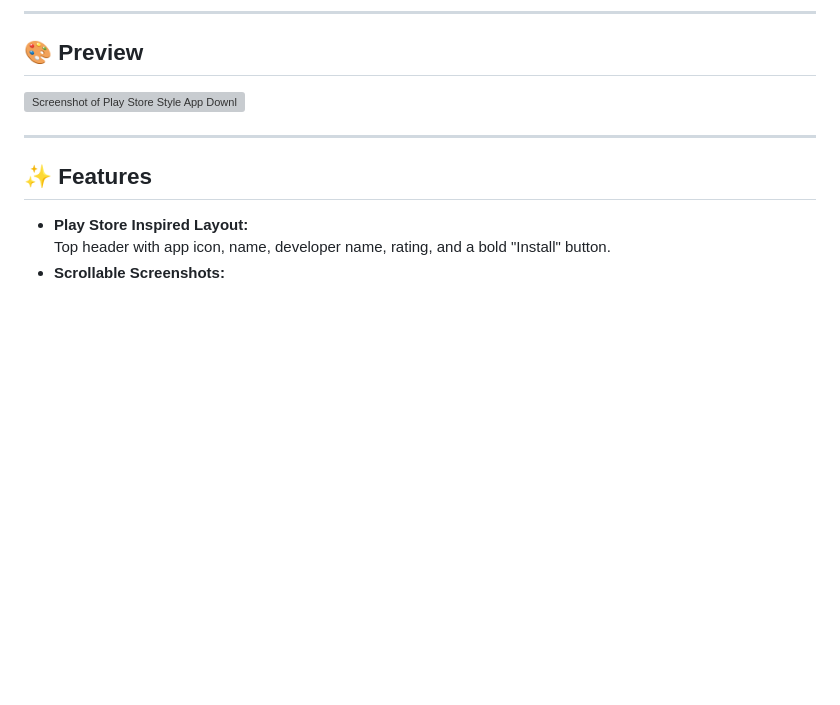
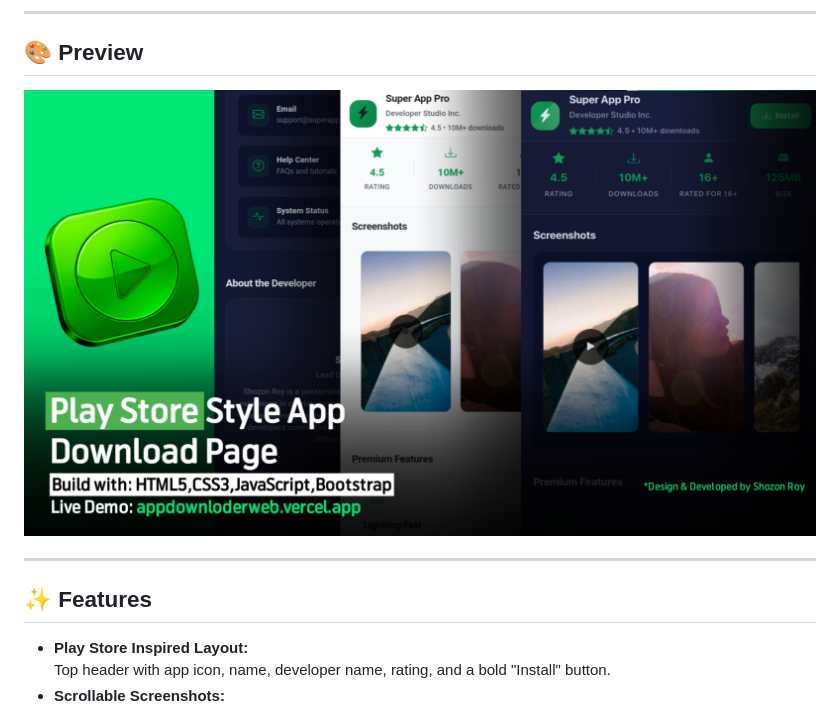
Before and after one commit to Shozon-Roy/AppDownloder-Ui, a Markdown page: README.md, the part around the change. Drawn GitHub-style; blank space fills up the shorter version; grey boxes are pictures that could not be loaded.

```diff
--- a/README.md
+++ b/README.md
@@ -11,7 +11,7 @@ A pixel-perfect, responsive web template that recreates the Google Play Store ap
 ---
 ## 🎨 Preview
 
-![Screenshot of Play Store Style App Download Page](#)
+![Screenshot of Play Store Style App Download Page](https://raw.githubusercontent.com/Shozon-Roy/AppDownloder-Ui/refs/heads/main/assets/20250825_135905.jpg)
 
 
 ---
```
